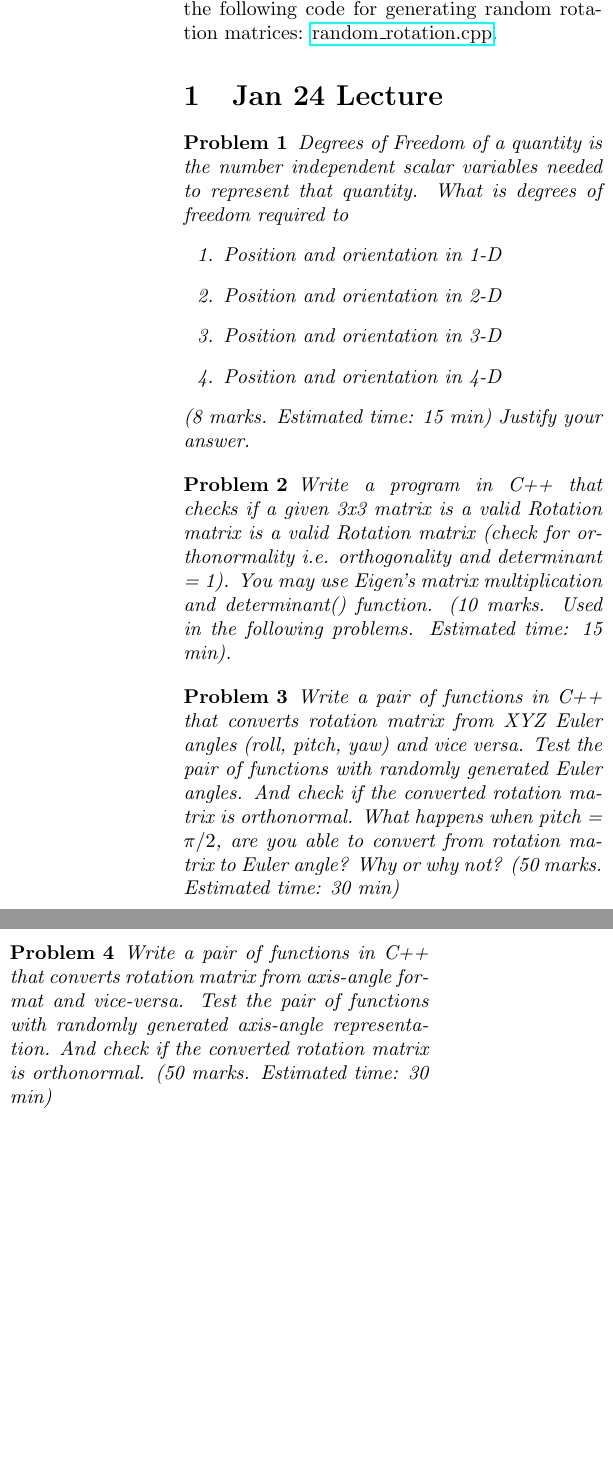
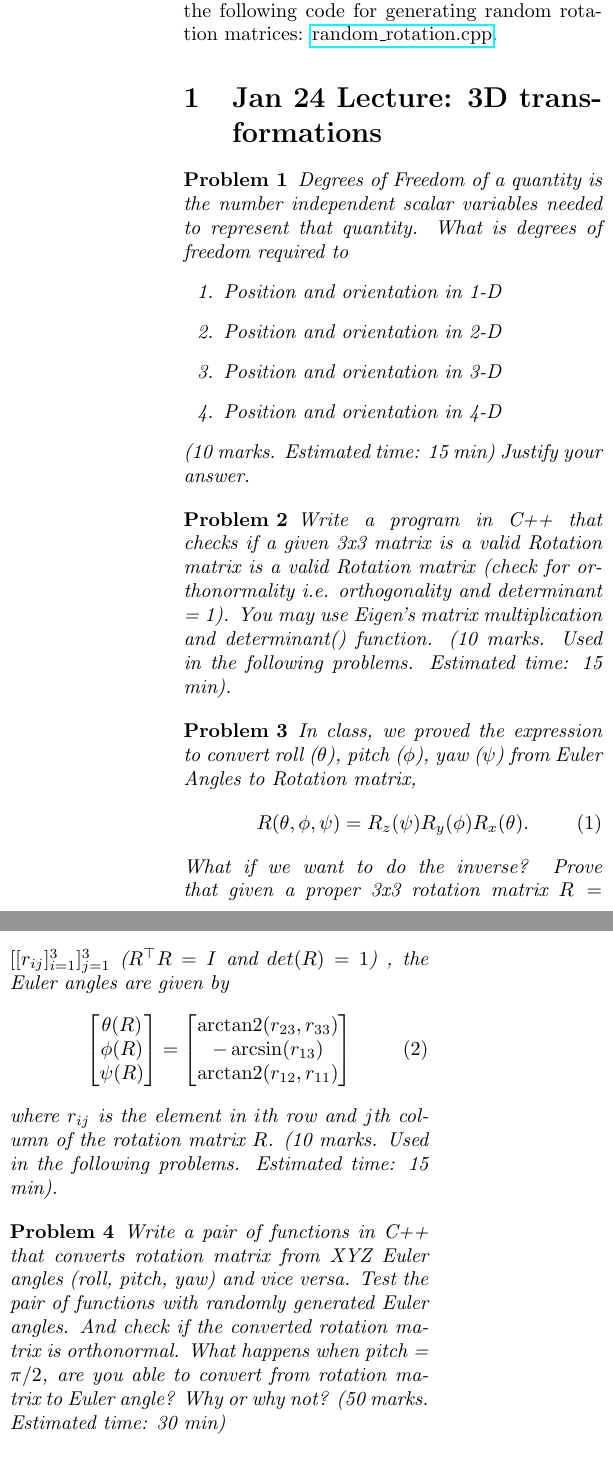
Before and after one commit to wecacuee/ECE417-F24-Mobile-Robots, a LaTeX problem sheet (docs/hw/hw1/hw1.tex): two parts of the columns of the page, joined at a grey line, cut so that both start at the same text, the shorter picture padded with empty space. Compiled offline with pdfLaTeX.

Commit message:
upload latest hw1

```diff
--- a/docs/hw/hw1/hw1.tex
+++ b/docs/hw/hw1/hw1.tex
@@ -3,15 +3,17 @@
 \usepackage[top=1in]{geometry}
 \usepackage{graphicx}
 \usepackage{hyperref}
+\usepackage{amsmath}
 \input{sym}
 \title{ECE 417/598: Homework 1}
-\author{Max marks: 120}
-\date{Due on Jan 28, 2021, before class.}
+\author{Max marks: 100}
+\date{Due on Jan 28, 2021, 11:59 PM}
 \newtheorem{prob}{Problem}
 
 \newcommand{\bx}{\bar{x}}
 \newcommand{\by}{\bar{y}}
 \newcommand{\bz}{\bar{z}}
+\DeclareMathOperator{\arctantwo}{arctan2}
 \begin{document}
 
 \maketitle
@@ -21,7 +23,7 @@ library that implements rotation matrices. You are not allowed to use
 Eigen/Geometry. You can use the following code for generating random rotation matrices:
 \href{https://github.com/wecacuee/ECE417-Mobile-Robots/blob/master/notebooks/random_rotation.cpp}{random\_rotation.cpp}.
 
-\section{Jan 24 Lecture}
+\section{Jan 24 Lecture: 3D transformations}
 \begin{prob}
   Degrees of Freedom of a quantity is the number independent scalar variables
   needed to represent that quantity. What is degrees of freedom required to
@@ -30,7 +32,7 @@ Eigen/Geometry. You can use the following code for generating random rotation ma
     \item Position and orientation in 2-D
     \item Position and orientation in 3-D
     \item Position and orientation in 4-D
-  \end{enumerate} (8 marks. Estimated time: 15 min)
+  \end{enumerate} (10 marks. Estimated time: 15 min)
   Justify your answer.
 \end{prob}
 
@@ -43,18 +45,36 @@ Eigen/Geometry. You can use the following code for generating random rotation ma
 \end{prob}
 
 \begin{prob}
+  In class, we proved the expression to convert roll ($\theta$), pitch
+  ($\phi$), yaw ($\psi$) from Euler Angles to Rotation matrix,
+  \begin{align}
+    R(\theta, \phi, \psi) = R_z(\psi) R_y(\phi) R_x(\theta).
+  \end{align}
+  What if we want to do the inverse? Prove that given a proper 3x3 rotation
+  matrix $R = [[r_{ij}]_{i=1}^3]_{j=1}^3$ ($R^\top R = I$ and $det(R) = 1$) , the Euler angles are given by
+  \begin{align}
+    \begin{bmatrix}
+    \theta(R) \\
+    \phi(R) \\
+    \psi(R)
+    \end{bmatrix}
+    = \begin{bmatrix}
+      \arctantwo(r_{23}, r_{33}) \\
+      -\arcsin(r_{13}) \\
+      \arctantwo(r_{12}, r_{11})
+      \end{bmatrix}
+  \end{align}
+  where $r_{ij}$ is the element in $i$th row and $j$th column of the rotation
+  matrix $R$. (10 marks. Used in the
+  following problems. Estimated time: 15 min).
+\end{prob}
+
+\begin{prob}
   Write a pair of functions in C++ that converts rotation matrix from XYZ Euler
 angles (roll, pitch, yaw) and vice versa. Test the pair of functions with
 randomly generated Euler angles. And check if the converted rotation matrix is
 orthonormal. What happens when pitch = $\pi/2$, are you able to convert from
 rotation matrix to Euler angle? Why or why not? (50 marks. Estimated time: 30 min)
-\end{prob}
-
-\begin{prob}
-  Write a pair of functions in C++ that converts rotation
-  matrix from axis-angle format and vice-versa. Test the pair of functions with randomly
-  generated axis-angle representation. And check if the converted rotation
-  matrix  is orthonormal. (50 marks. Estimated time: 30 min)
 \end{prob}
 
 \begin{prob}
```
Also changed, not shown: docs/hw/hw1/hw1.pdf, docs/slides/01-24-coordinate-transformations-review.pdf (added), 1 other file.
